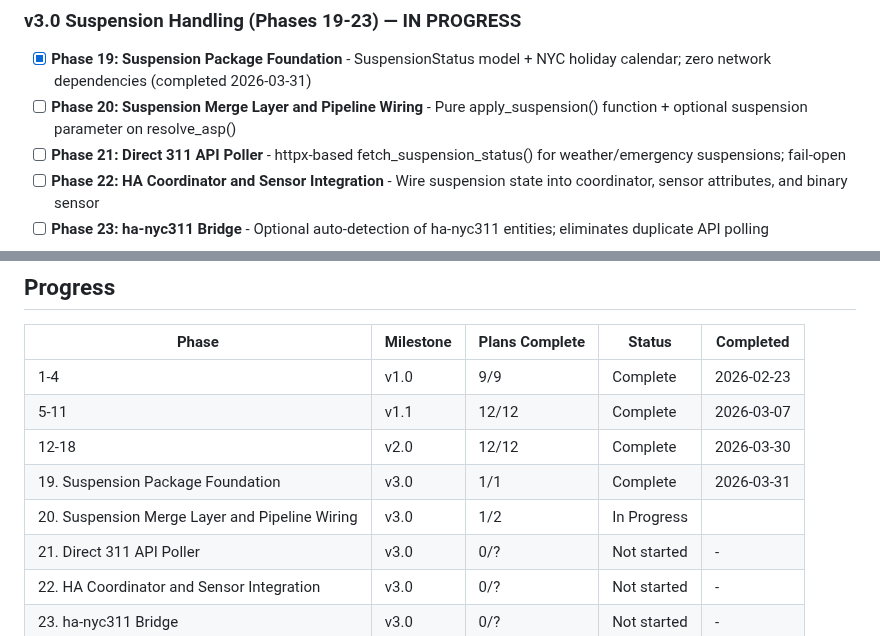
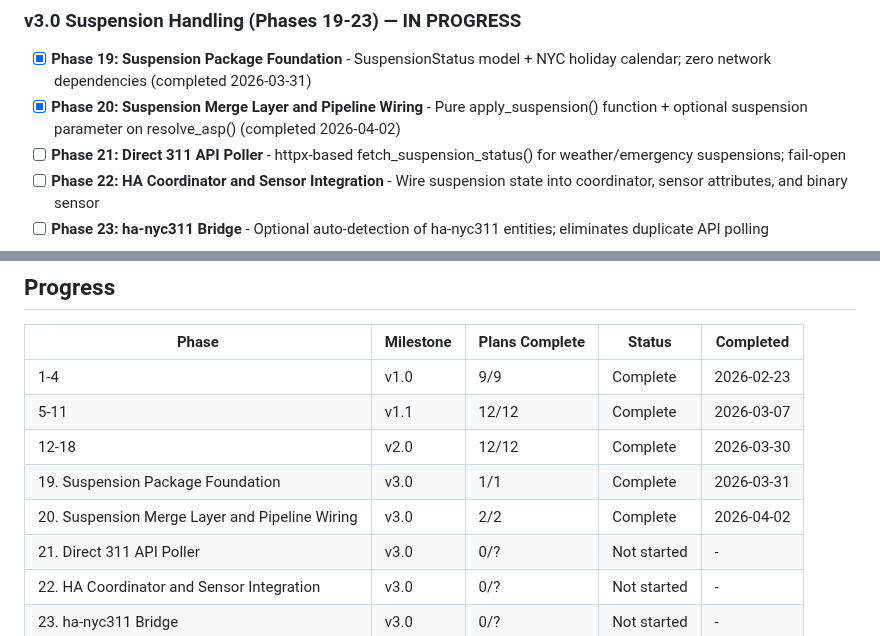
Before and after one commit to Pascal-ZeGerman/GPS2ASP-Resolver, a Markdown page: .planning/ROADMAP.md, 2 parts joined by grey strips. GitHub-like rendering.

```diff
--- a/.planning/ROADMAP.md
+++ b/.planning/ROADMAP.md
@@ -54,7 +54,7 @@ Full details: `.planning/milestones/v2.0-ROADMAP.md`
 ### v3.0 Suspension Handling (Phases 19-23) — IN PROGRESS
 
 - [x] **Phase 19: Suspension Package Foundation** - SuspensionStatus model + NYC holiday calendar; zero network dependencies (completed 2026-03-31)
-- [ ] **Phase 20: Suspension Merge Layer and Pipeline Wiring** - Pure apply_suspension() function + optional suspension parameter on resolve_asp()
+- [x] **Phase 20: Suspension Merge Layer and Pipeline Wiring** - Pure apply_suspension() function + optional suspension parameter on resolve_asp() (completed 2026-04-02)
 - [ ] **Phase 21: Direct 311 API Poller** - httpx-based fetch_suspension_status() for weather/emergency suspensions; fail-open
 - [ ] **Phase 22: HA Coordinator and Sensor Integration** - Wire suspension state into coordinator, sensor attributes, and binary sensor
 - [ ] **Phase 23: ha-nyc311 Bridge** - Optional auto-detection of ha-nyc311 entities; eliminates duplicate API polling
@@ -134,7 +134,7 @@ Plans:
 | 5-11 | v1.1 | 12/12 | Complete | 2026-03-07 |
 | 12-18 | v2.0 | 12/12 | Complete | 2026-03-30 |
 | 19. Suspension Package Foundation | v3.0 | 1/1 | Complete    | 2026-03-31 |
-| 20. Suspension Merge Layer and Pipeline Wiring | v3.0 | 1/2 | In Progress|  |
+| 20. Suspension Merge Layer and Pipeline Wiring | v3.0 | 2/2 | Complete   | 2026-04-02 |
 | 21. Direct 311 API Poller | v3.0 | 0/? | Not started | - |
 | 22. HA Coordinator and Sensor Integration | v3.0 | 0/? | Not started | - |
 | 23. ha-nyc311 Bridge | v3.0 | 0/? | Not started | - |
```
Also changed, not shown: other parts of .planning/ROADMAP.md (+1 -1 lines), .planning/STATE.md (+8 -7 lines), 1 other file.
